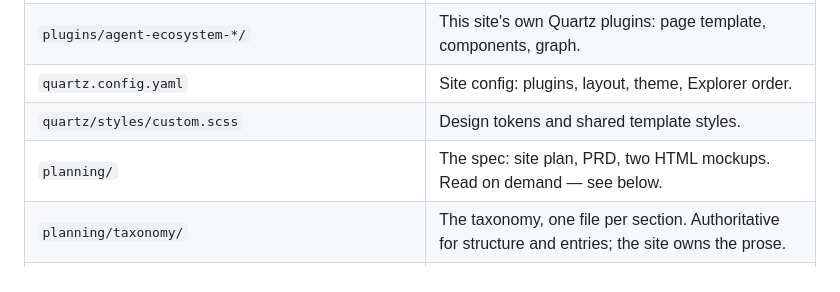
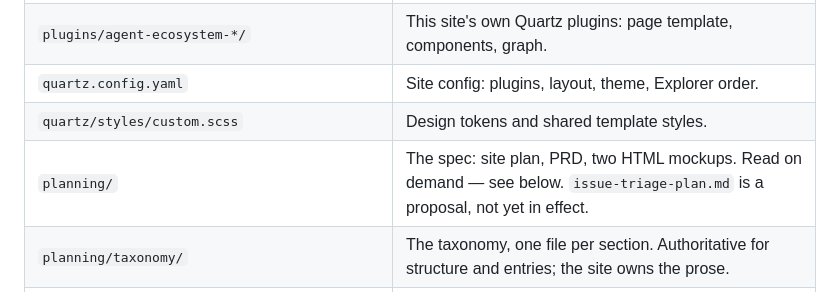
Before and after one commit to vishmatta/ai-agent-ecosystem, a Markdown page: AGENTS.md, the part around the change. Rendered like a GitHub page.

```diff
--- a/AGENTS.md
+++ b/AGENTS.md
@@ -12,7 +12,7 @@ https://vishmatta.github.io/ai-agent-ecosystem/ — every merge to `main` deploy
 | `plugins/agent-ecosystem-*/` | This site's own Quartz plugins: page template, components, graph. |
 | `quartz.config.yaml` | Site config: plugins, layout, theme, Explorer order. |
 | `quartz/styles/custom.scss` | Design tokens and shared template styles. |
-| `planning/` | The spec: site plan, PRD, two HTML mockups. Read on demand — see below. |
+| `planning/` | The spec: site plan, PRD, two HTML mockups. Read on demand — see below. `issue-triage-plan.md` is a proposal, not yet in effect. |
 | `planning/taxonomy/` | The taxonomy, one file per section. Authoritative for structure and entries; the site owns the prose. |
 | `planning/research/` | Research notes awaiting review, or kept as a record. Unverified input, never spec. |
 | `.github/` | `build-check.yml` (required PR check), `deploy.yml` (Pages deploy), `scripts/verify-build.mjs`. |
```
Also changed, not shown: planning/issue-triage-plan.md (+11 -5 lines).
